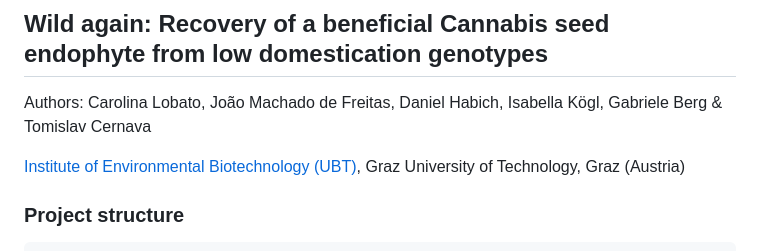
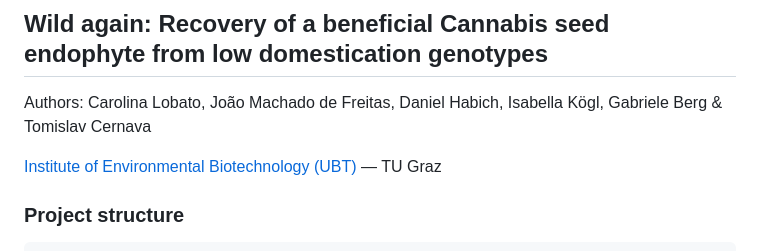
Before and after one commit to cbclobato/wild-again, a Markdown page: README.md, the part around the change. Drawn GitHub-style.

```diff
--- a/README.md
+++ b/README.md
@@ -1,7 +1,7 @@
 ## Wild again: Recovery of a beneficial Cannabis seed endophyte from low domestication genotypes
 Authors: Carolina Lobato, João Machado de Freitas, Daniel Habich, Isabella Kögl, Gabriele Berg & Tomislav Cernava
 
-[Institute of Environmental Biotechnology (UBT)](https://www.tugraz.at/institute/ubt/home/), Graz University of Technology, Graz (Austria)
+[Institute of Environmental Biotechnology (UBT)](https://www.tugraz.at/institute/ubt/home/) — TU Graz
 
 
 ### Project structure
```
